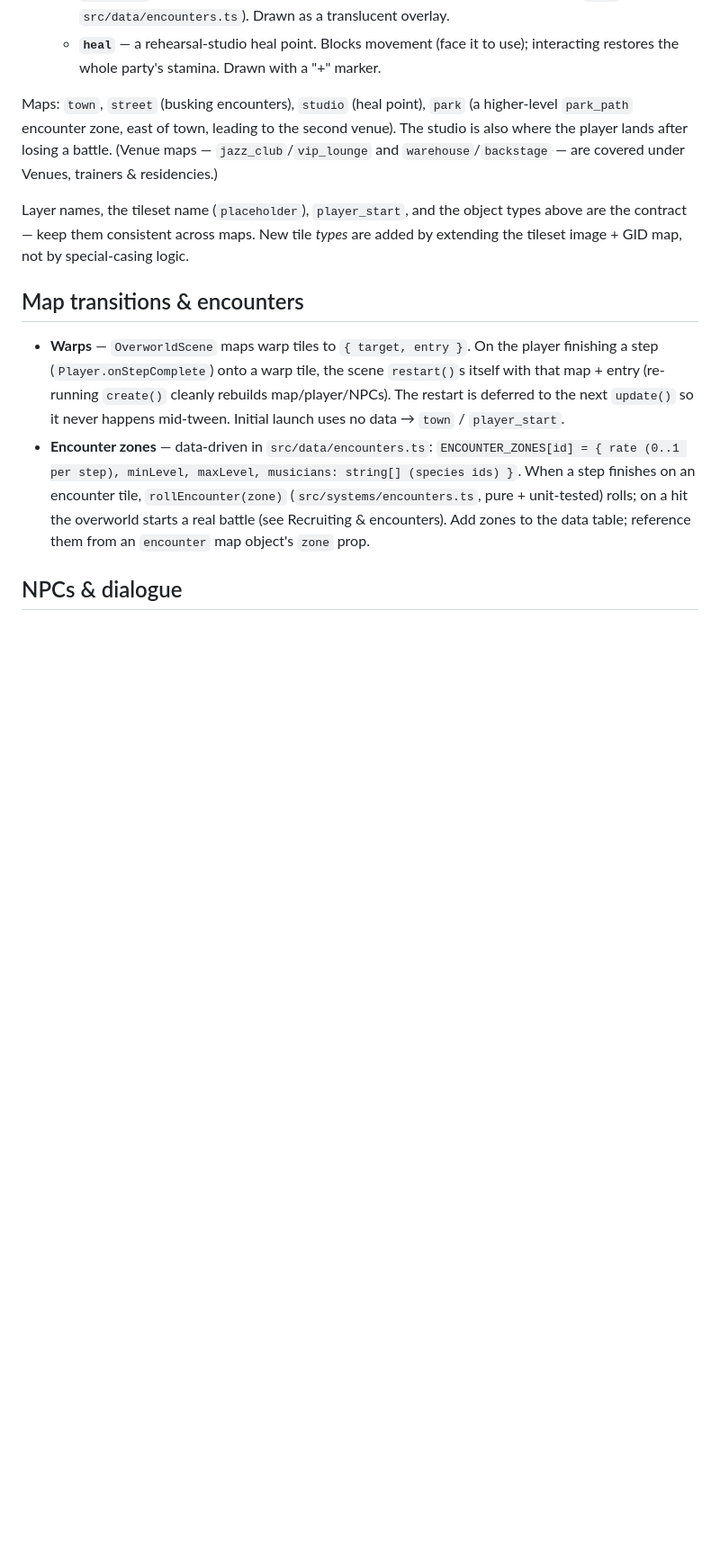
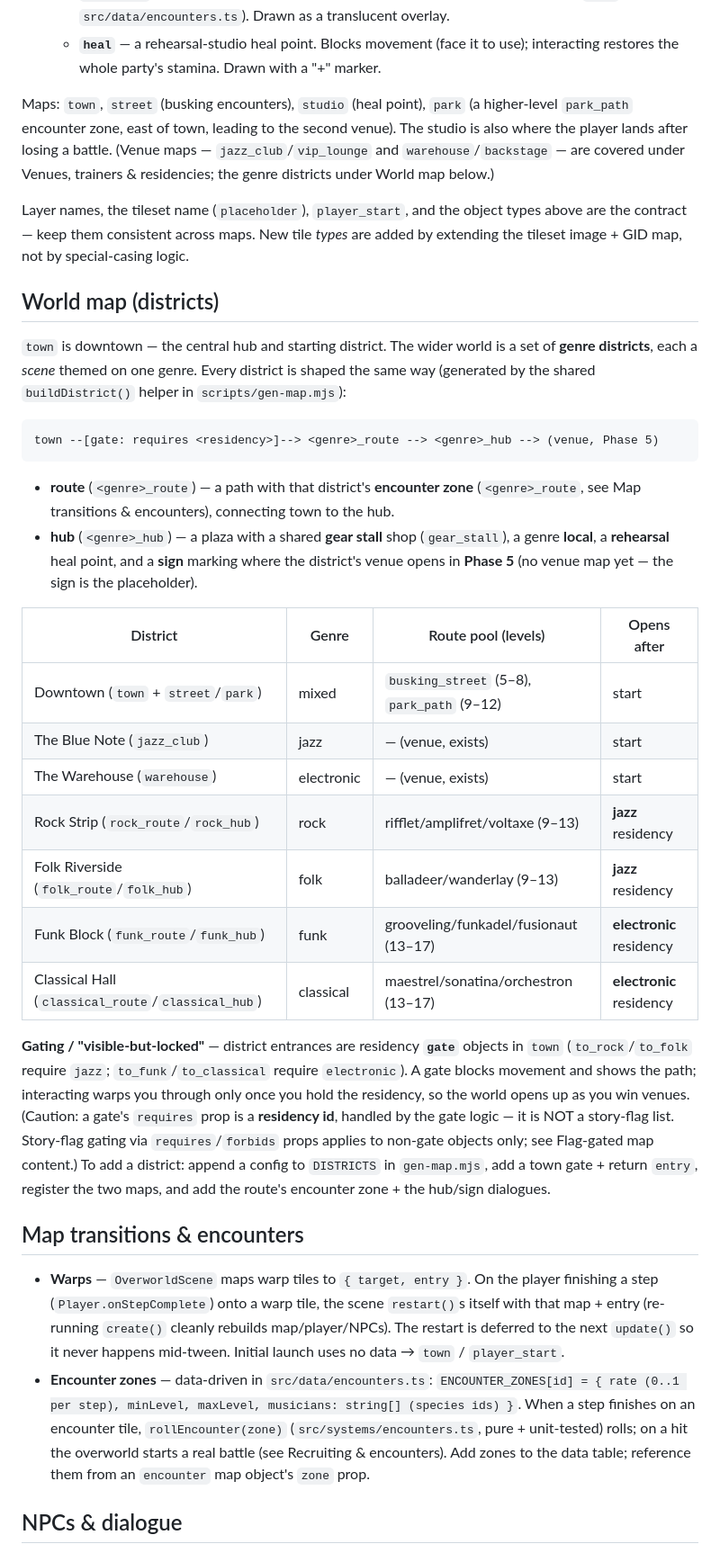
Before and after one commit to simonmartinsvensson/band-leader-rpg, a Markdown page: CLAUDE.md, the part around one of its changes. Shown at 90% size. GitHub-like rendering; blank space fills up the shorter version.

````diff
--- a/CLAUDE.md
+++ b/CLAUDE.md
@@ -159,11 +159,47 @@ the JSON, then register it. The sample maps are generated by `scripts/gen-map.mj
 Maps: `town`, `street` (busking encounters), `studio` (heal point), `park` (a higher-level
 `park_path` encounter zone, east of town, leading to the second venue). The studio is also where
 the player lands after losing a battle. (Venue maps — `jazz_club`/`vip_lounge` and
-`warehouse`/`backstage` — are covered under Venues, trainers & residencies.)
+`warehouse`/`backstage` — are covered under Venues, trainers & residencies; the genre districts
+under World map below.)
 
 Layer names, the tileset name (`placeholder`), `player_start`, and the object types above are the
 contract — keep them consistent across maps. New tile *types* are added by extending the tileset
 image + GID map, not by special-casing logic.
+
+## World map (districts)
+
+`town` is downtown — the central hub and starting district. The wider world is a set of
+**genre districts**, each a *scene* themed on one genre. Every district is shaped the same way
+(generated by the shared `buildDistrict()` helper in `scripts/gen-map.mjs`):
+
+```
+town --[gate: requires <residency>]--> <genre>_route --> <genre>_hub --> (venue, Phase 5)
+```
+
+- **route** (`<genre>_route`) — a path with that district's **encounter zone** (`<genre>_route`,
+  see Map transitions & encounters), connecting town to the hub.
+- **hub** (`<genre>_hub`) — a plaza with a shared **gear stall** shop (`gear_stall`), a genre
+  **local**, a **rehearsal** heal point, and a **sign** marking where the district's venue opens in
+  **Phase 5** (no venue map yet — the sign is the placeholder).
+
+| District | Genre | Route pool (levels) | Opens after |
+| -------- | ----- | ------------------- | ----------- |
+| Downtown (`town` + `street`/`park`) | mixed | `busking_street` (5–8), `park_path` (9–12) | start |
+| The Blue Note (`jazz_club`) | jazz | — (venue, exists) | start |
+| The Warehouse (`warehouse`) | electronic | — (venue, exists) | start |
+| Rock Strip (`rock_route`/`rock_hub`) | rock | rifflet/amplifret/voltaxe (9–13) | **jazz** residency |
+| Folk Riverside (`folk_route`/`folk_hub`) | folk | balladeer/wanderlay (9–13) | **jazz** residency |
+| Funk Block (`funk_route`/`funk_hub`) | funk | grooveling/funkadel/fusionaut (13–17) | **electronic** residency |
+| Classical Hall (`classical_route`/`classical_hub`) | classical | maestrel/sonatina/orchestron (13–17) | **electronic** residency |
+
+**Gating / "visible-but-locked"** — district entrances are residency **`gate`** objects in `town`
+(`to_rock`/`to_folk` require `jazz`; `to_funk`/`to_classical` require `electronic`). A gate blocks
+movement and shows the path; interacting warps you through only once you hold the residency, so the
+world opens up as you win venues. (Caution: a gate's `requires` prop is a **residency id**, handled
+by the gate logic — it is NOT a story-flag list. Story-flag gating via `requires`/`forbids` props
+applies to non-gate objects only; see Flag-gated map content.) To add a district: append a config
+to `DISTRICTS` in `gen-map.mjs`, add a town gate + return `entry`, register the two maps, and add
+the route's encounter zone + the hub/sign dialogues.
 
 ## Map transitions & encounters
 
````
Also changed, not shown: other parts of CLAUDE.md (+14 -9 lines).
